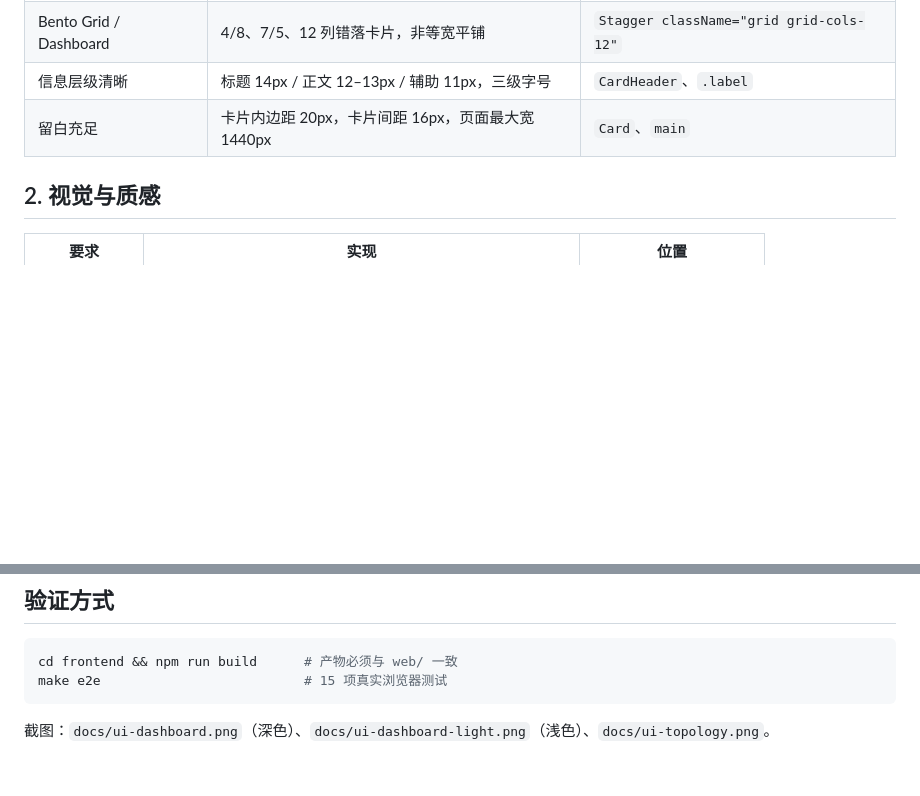
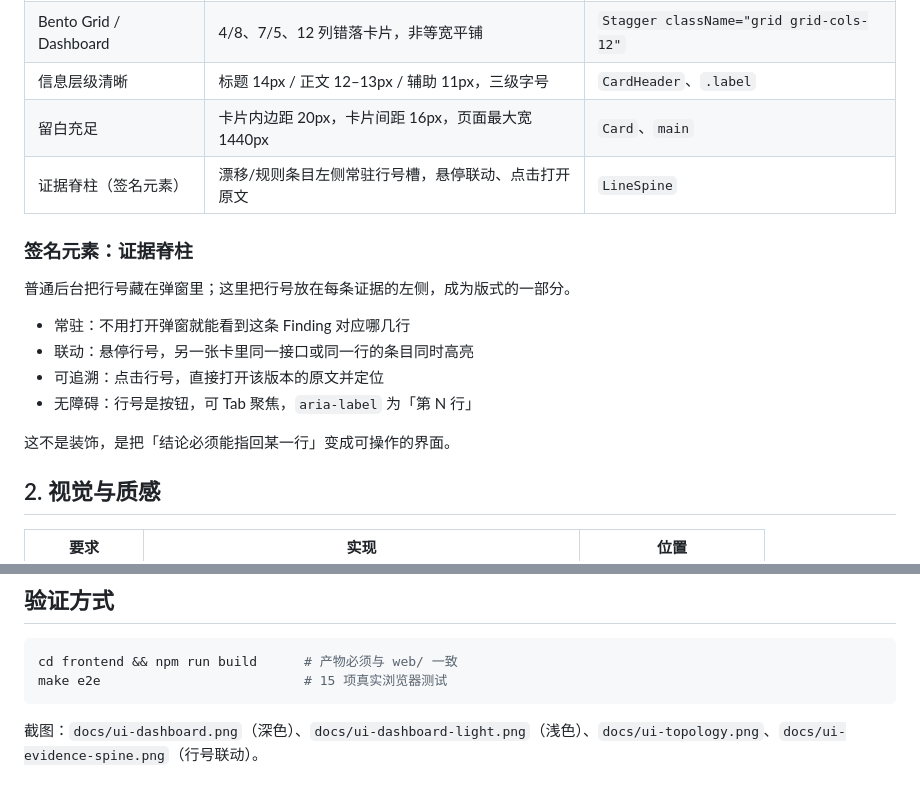
Before and after one commit to Lux8510/netcfg-evidence, a Markdown page: docs/UI_SPEC.md, 2 parts joined by grey strips. GitHub-like rendering; blank space fills up the shorter version.

````diff
--- a/docs/UI_SPEC.md
+++ b/docs/UI_SPEC.md
@@ -11,6 +11,18 @@
 | Bento Grid / Dashboard | 4/8、7/5、12 列错落卡片，非等宽平铺 | `Stagger className="grid grid-cols-12"` |
 | 信息层级清晰 | 标题 14px / 正文 12–13px / 辅助 11px，三级字号 | `CardHeader`、`.label` |
 | 留白充足 | 卡片内边距 20px，卡片间距 16px，页面最大宽 1440px | `Card`、`main` |
+| 证据脊柱（签名元素） | 漂移/规则条目左侧常驻行号槽，悬停联动、点击打开原文 | `LineSpine` |
+
+### 签名元素：证据脊柱
+
+普通后台把行号藏在弹窗里；这里把行号放在每条证据的左侧，成为版式的一部分。
+
+- 常驻：不用打开弹窗就能看到这条 Finding 对应哪几行
+- 联动：悬停行号，另一张卡里同一接口或同一行的条目同时高亮
+- 可追溯：点击行号，直接打开该版本的原文并定位
+- 无障碍：行号是按钮，可 Tab 聚焦，`aria-label` 为「第 N 行」
+
+这不是装饰，是把「结论必须能指回某一行」变成可操作的界面。
 
 ## 2. 视觉与质感
 
@@ -73,4 +85,4 @@ cd frontend && npm run build      # 产物必须与 web/ 一致
 make e2e                          # 15 项真实浏览器测试
 ```
 
-截图：`docs/ui-dashboard.png`（深色）、`docs/ui-dashboard-light.png`（浅色）、`docs/ui-topology.png`。
+截图：`docs/ui-dashboard.png`（深色）、`docs/ui-dashboard-light.png`（浅色）、`docs/ui-topology.png`、`docs/ui-evidence-spine.png`（行号联动）。
````
Also changed, not shown: README.md (+9 -1 lines), docs/ui-dashboard-light.png, docs/ui-evidence-spine.png (added), docs/ui-topology.png, 12 other files.
